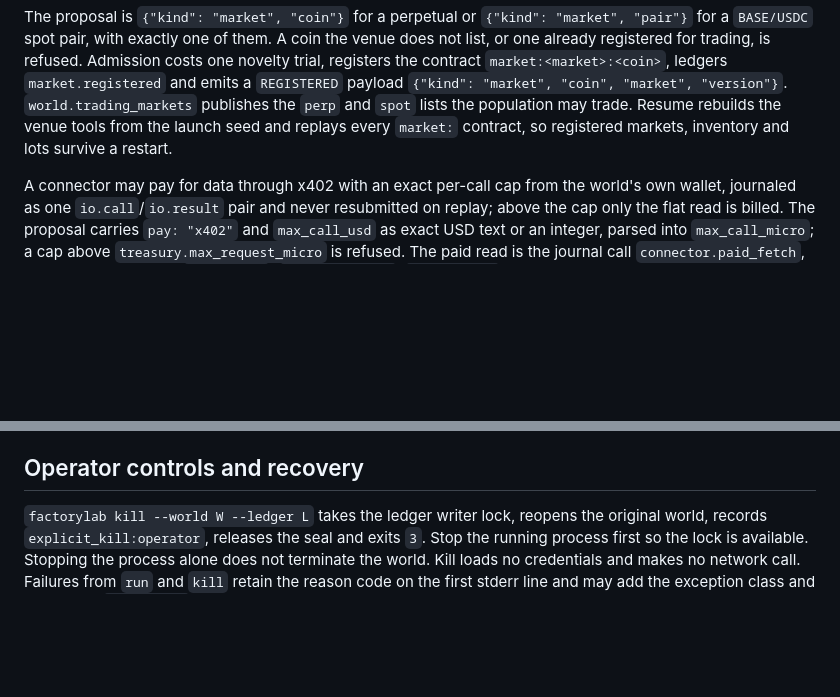
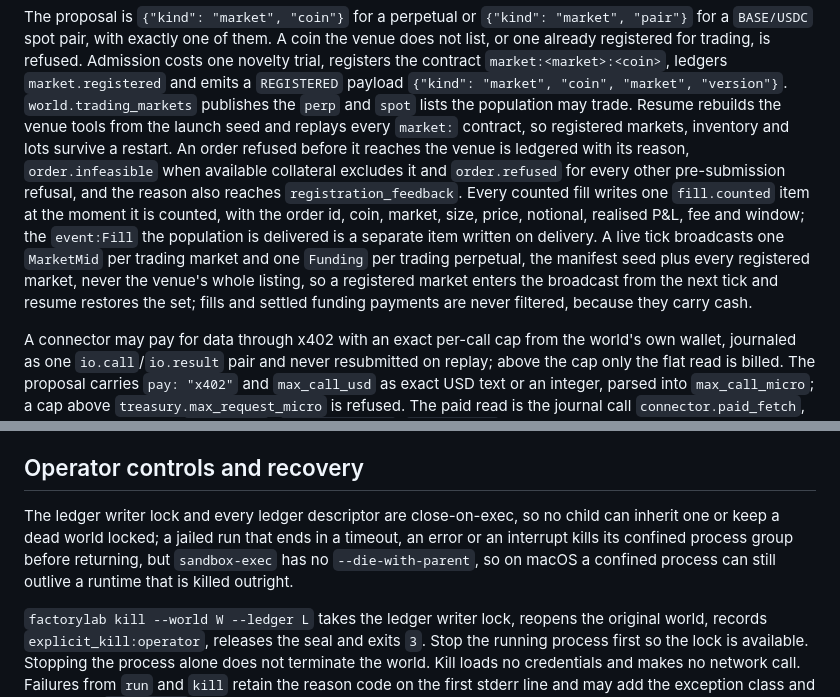
Before and after one commit to isaacentebi/FactoryLab, a Markdown page: docs/manifest.md, 2 parts joined by grey strips. Rendered like a GitHub page; blank space fills up the shorter version.

Commit message:
Docs: bounded tick broadcast, ledgered order refusals, fill.counted, close-on-exec ledger; T53 to T56 closed
Co-Authored-By: Claude Fable 5.1 <noreply@anthropic.com>

```diff
--- a/docs/manifest.md
+++ b/docs/manifest.md
@@ -719,7 +719,7 @@ refused. Admission costs one novelty trial, registers the contract
 payload `{"kind": "market", "coin", "market", "version"}`. `world.trading_markets`
 publishes the `perp` and `spot` lists the population may trade. Resume rebuilds
 the venue tools from the launch seed and replays every `market:` contract, so
-registered markets, inventory and lots survive a restart.
+registered markets, inventory and lots survive a restart. An order refused before it reaches the venue is ledgered with its reason, `order.infeasible` when available collateral excludes it and `order.refused` for every other pre-submission refusal, and the reason also reaches `registration_feedback`. Every counted fill writes one `fill.counted` item at the moment it is counted, with the order id, coin, market, size, price, notional, realised P&L, fee and window; the `event:Fill` the population is delivered is a separate item written on delivery. A live tick broadcasts one `MarketMid` per trading market and one `Funding` per trading perpetual, the manifest seed plus every registered market, never the venue's whole listing, so a registered market enters the broadcast from the next tick and resume restores the set; fills and settled funding payments are never filtered, because they carry cash.
 
 A connector may pay for data through x402 with an exact per-call cap from the
 world's own wallet, journaled as one `io.call`/`io.result` pair and never
@@ -769,6 +769,8 @@ account, an author or a handle.
 
 ## Operator controls and recovery
 
+The ledger writer lock and every ledger descriptor are close-on-exec, so no child can inherit one or keep a dead world locked; a jailed run that ends in a timeout, an error or an interrupt kills its confined process group before returning, but `sandbox-exec` has no `--die-with-parent`, so on macOS a confined process can still outlive a runtime that is killed outright.
+
 `factorylab kill --world W --ledger L` takes the ledger writer lock, reopens
 the original world, records `explicit_kill:operator`, releases the seal and
 exits `3`. Stop the running process first so the lock is available. Stopping
```
Also changed, not shown: 1 other file.
